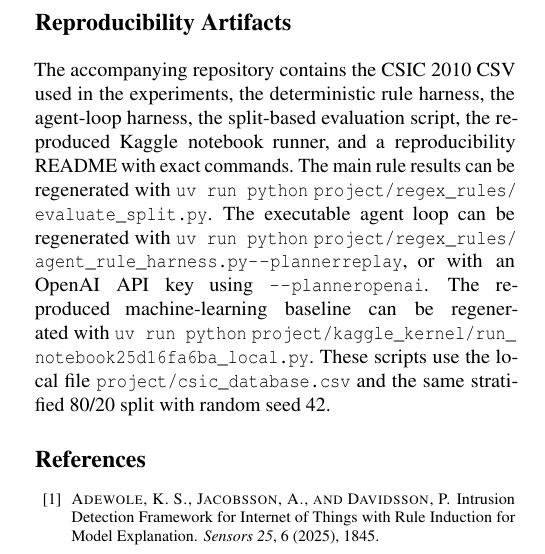
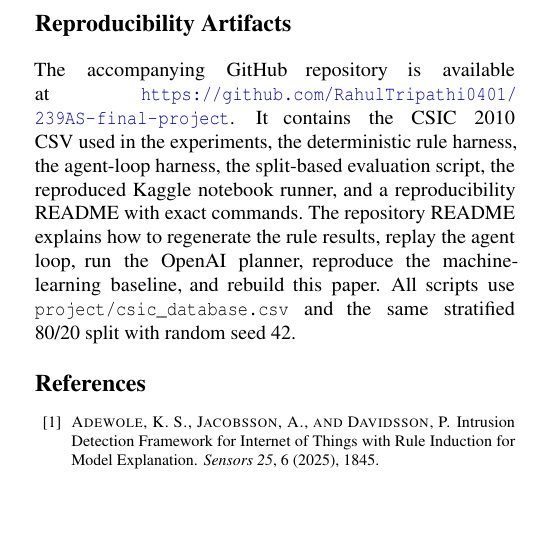
Before and after one commit to RahulTripathi0401/239AS-final-project, a LaTeX document (usenix.tex): part of one column of page 9 of 10, cut so that both start at the same text, the shorter picture padded with empty space. Compiled offline with pdfLaTeX; a LaTeX package or settings file that is missing is left out.

Commit message:
Add GitHub reproducibility link to paper

```diff
--- a/usenix.tex
+++ b/usenix.tex
@@ -463,7 +463,7 @@ Rahul Tripathi and Armaan Oberai led the dataset inspection, rule-harness implem
 
 \section*{Reproducibility Artifacts}
 
-The accompanying repository contains the CSIC 2010 CSV used in the experiments, the deterministic rule harness, the agent-loop harness, the split-based evaluation script, the reproduced Kaggle notebook runner, and a reproducibility README with exact commands. The main rule results can be regenerated with \texttt{uv run python} \path{project/regex_rules/evaluate_split.py}. The executable agent loop can be regenerated with \texttt{uv run python} \path{project/regex_rules/agent_rule_harness.py --planner replay}, or with an OpenAI API key using \path{--planner openai}. The reproduced machine-learning baseline can be regenerated with \texttt{uv run python} \path{project/kaggle_kernel/run_notebook25d16fa6ba_local.py}. These scripts use the local file \path{project/csic_database.csv} and the same stratified 80/20 split with random seed 42.
+The accompanying GitHub repository is available at \url{https://github.com/RahulTripathi0401/239AS-final-project}. It contains the CSIC 2010 CSV used in the experiments, the deterministic rule harness, the agent-loop harness, the split-based evaluation script, the reproduced Kaggle notebook runner, and a reproducibility README with exact commands. The repository README explains how to regenerate the rule results, replay the agent loop, run the OpenAI planner, reproduce the machine-learning baseline, and rebuild this paper. All scripts use \path{project/csic_database.csv} and the same stratified 80/20 split with random seed 42.
 
 {\footnotesize
 
```
Also changed, not shown: usenix.pdf.
